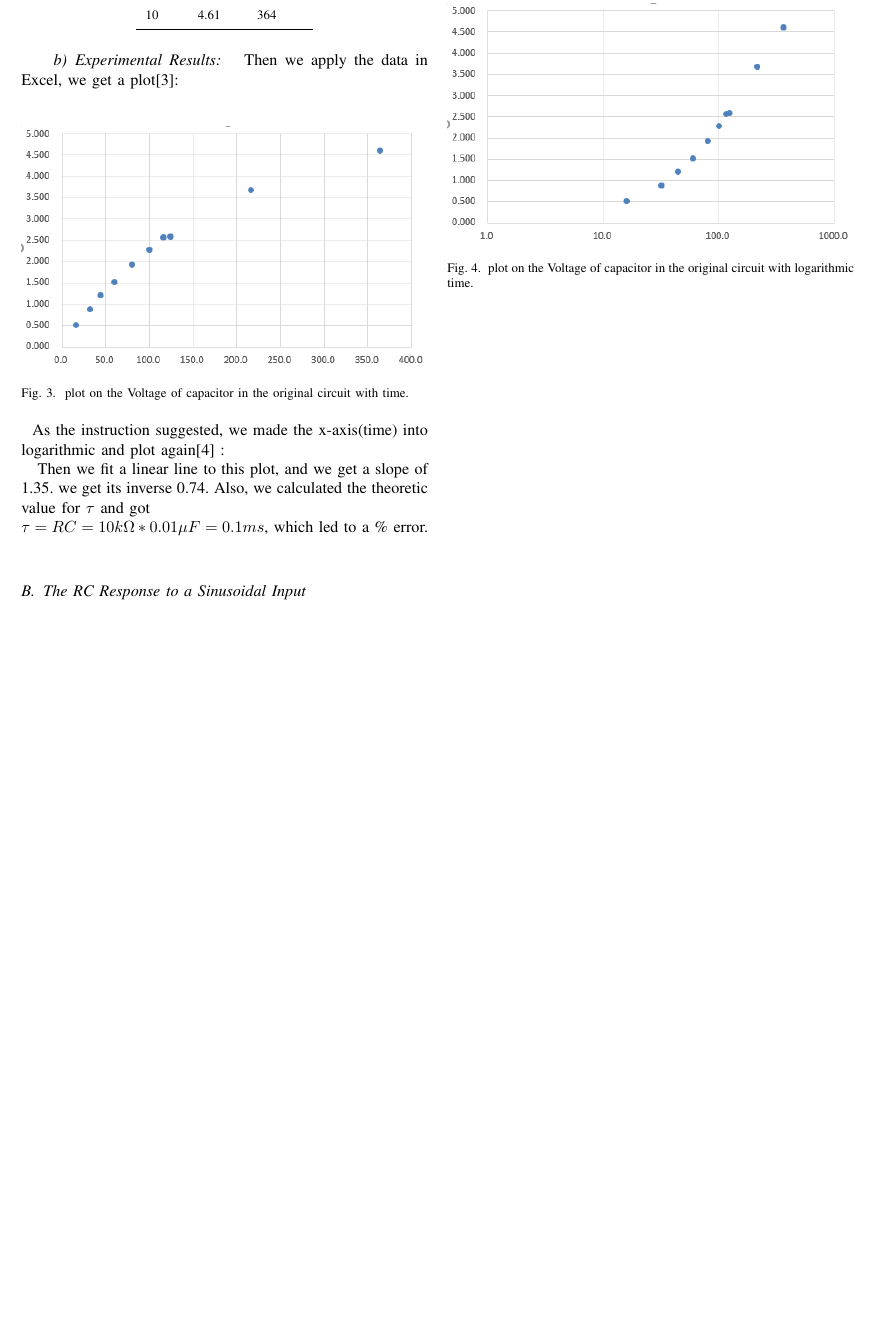
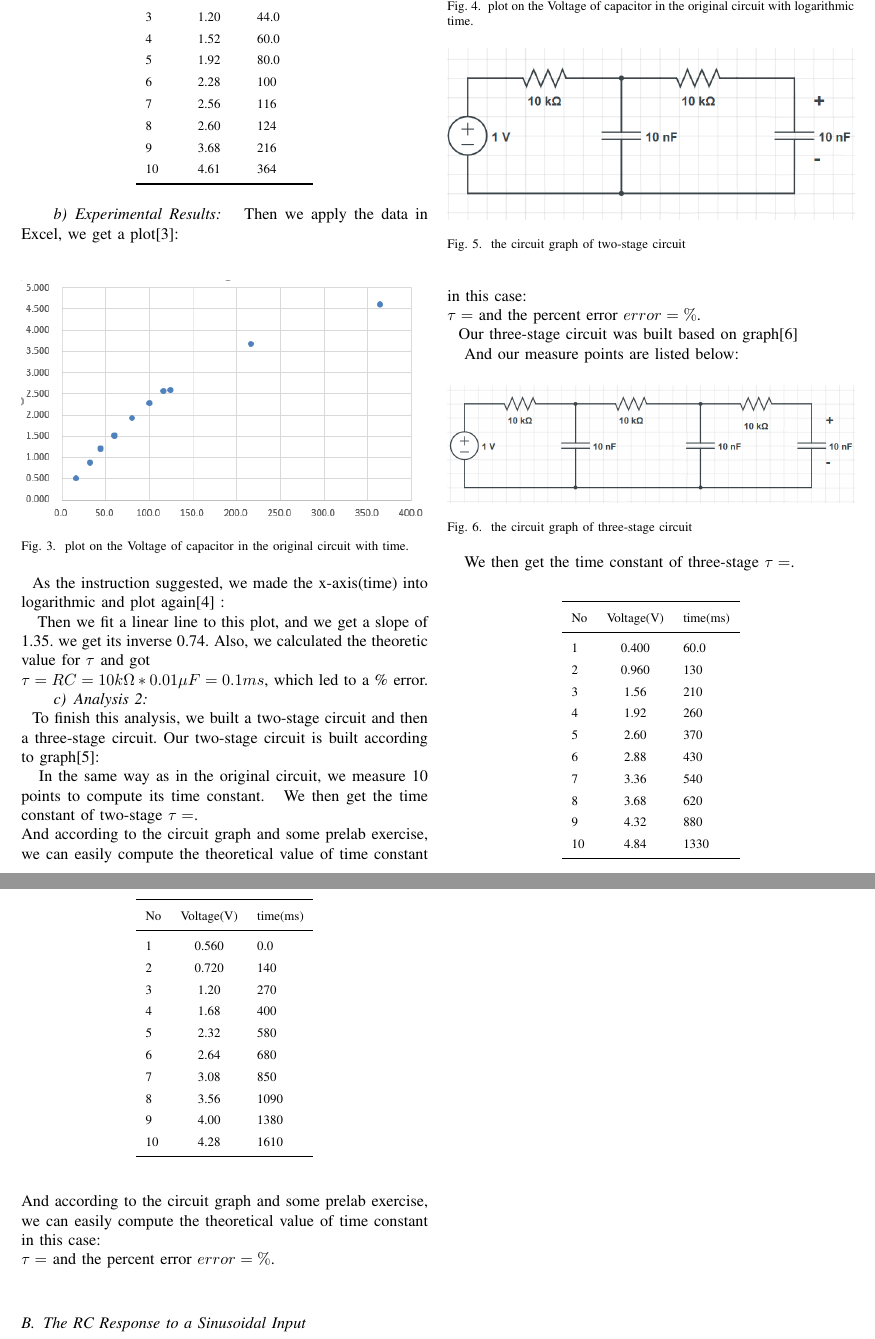
Before and after one commit to m3m3m3m/233lab1, a LaTeX paper (document.tex, which reads constant.tex): part of page 2 of 2 before the commit and two parts of pages 2 and 3 of 3 after it, the two joined at a grey line, cut so that both start at the same text, the shorter picture padded with empty space. Compiled offline with pdfLaTeX.

Commit message:
add 2-stage and 3-stage in constant.tex

```diff
--- a/constant.tex
+++ b/constant.tex
@@ -49,34 +51,85 @@
 \phantom{ } Then we fit a linear line to this plot, and we get a slope of 1.35.
 we get its inverse 0.74. Also, we calculated the theoretic value for $\tau$ and got\\
 $\tau = RC = 10k\Omega * 0.01\mu F = 0.1ms$, which led to a \% error.
-\phantom{ }
-%\begin{table}[h]\centering
-%	\begin{tabular}{}
-%		\hline
-%		number	&Voltage(V)	&time(ms)	\\
-%		\hline
-%				&			&			\\
-%		\hline
-%				&			&			\\
-%		\hline
-%				&			&			\\
-%		\hline
-%				&			&			\\
-%		\hline
-%				&			&			\\
-%		\hline
-%				&			&			\\
-%		\hline
-%				&			&			\\
-%		\hline
-%				&			&			\\
-%		\hline
-%				&			&			\\
-%		\hline
-%				&			&			\\
-%		\hline
-%				&			&			\\
-%		\hline
-%				&			&			\\
-%	\end{tabular}
-%\end{table}
+\paragraph{Analysis 2}\hfill
+\\
+\phantom{ } To finish this analysis, we built a two-stage circuit and then a three-stage circuit. Our two-stage circuit is built according to graph[\ref{fig:2.3}]:\\
+\begin{figure}[htbp]
+	\centering %居中
+	\includegraphics[width=\linewidth]{images/2_3.PNG} %宽度，文件地址
+	\caption{the circuit graph of two-stage circuit} %标题
+	\label{fig:2.3} %标记（引用时用）
+\end{figure}
+\phantom{ } In the same way as in the original circuit, we measure 10 points to compute its time constant.
+\begin{table}[htbp]\centering
+	\renewcommand\arraystretch{1.5}
+	\begin{tabular}{lcl}
+		\toprule
+		No		&Voltage(V)	&time(ms)	\\
+		\midrule
+		1		&0.400		&60.0		\\
+
+		2		&0.960		&130		\\
+
+		3		&1.56		&210		\\
+
+		4		&1.92		&260		\\
+
+		5		&2.60		&370		\\
+
+		6		&2.88		&430		\\
+
+		7		&3.36		&540		\\
+
+		8		&3.68		&620		\\
+
+		9		&4.32		&880		\\
+
+		10		&4.84		&1330		\\
+		\bottomrule
+	\end{tabular}
+\end{table}
+\phantom{ } We then get the time constant of two-stage
+$\tau = $.\\ And according to the circuit graph and some prelab exercise, we can easily compute
+the theoretical value of time constant in this case:\\
+$\tau = $ and the percent error $error = \%$.\\
+\phantom{ } Our three-stage circuit was built based on graph[\ref{fig:2.4}]\\
+\begin{figure}[htbp]
+	\centering %居中
+	\includegraphics[width=\linewidth]{images/2_4.PNG} %宽度，文件地址
+	\caption{the circuit graph of three-stage circuit} %标题
+	\label{fig:2.4} %标记（引用时用）
+\end{figure}
+\phantom{ } And our measure points are listed below:\\
+\begin{table}[htbp]\centering
+	\renewcommand\arraystretch{1.5}
+	\begin{tabular}{lcl}
+		\toprule
+		No		&Voltage(V)	&time(ms)	\\
+		\midrule
+		1		&0.560		&0.0		\\
+
+		2		&0.720		&140		\\
+
+		3		&1.20		&270		\\
+
+		4		&1.68		&400		\\
+
+		5		&2.32		&580		\\
+
+		6		&2.64		&680		\\
+
+		7		&3.08		&850		\\
+
+		8		&3.56		&1090		\\
+
+		9		&4.00		&1380		\\
+
+		10		&4.28		&1610		\\
+		\bottomrule
+	\end{tabular}
+\end{table}
+\phantom{ } We then get the time constant of three-stage
+$\tau = $.\\ And according to the circuit graph and some prelab exercise, we can easily compute
+the theoretical value of time constant in this case:\\
+$\tau = $ and the percent error $error = \%$.\\
```
Also changed, not shown: document.pdf, images/2_3.PNG (added), images/2_4.PNG (added), constant.tex (2 more changed lines), 3 other files.
